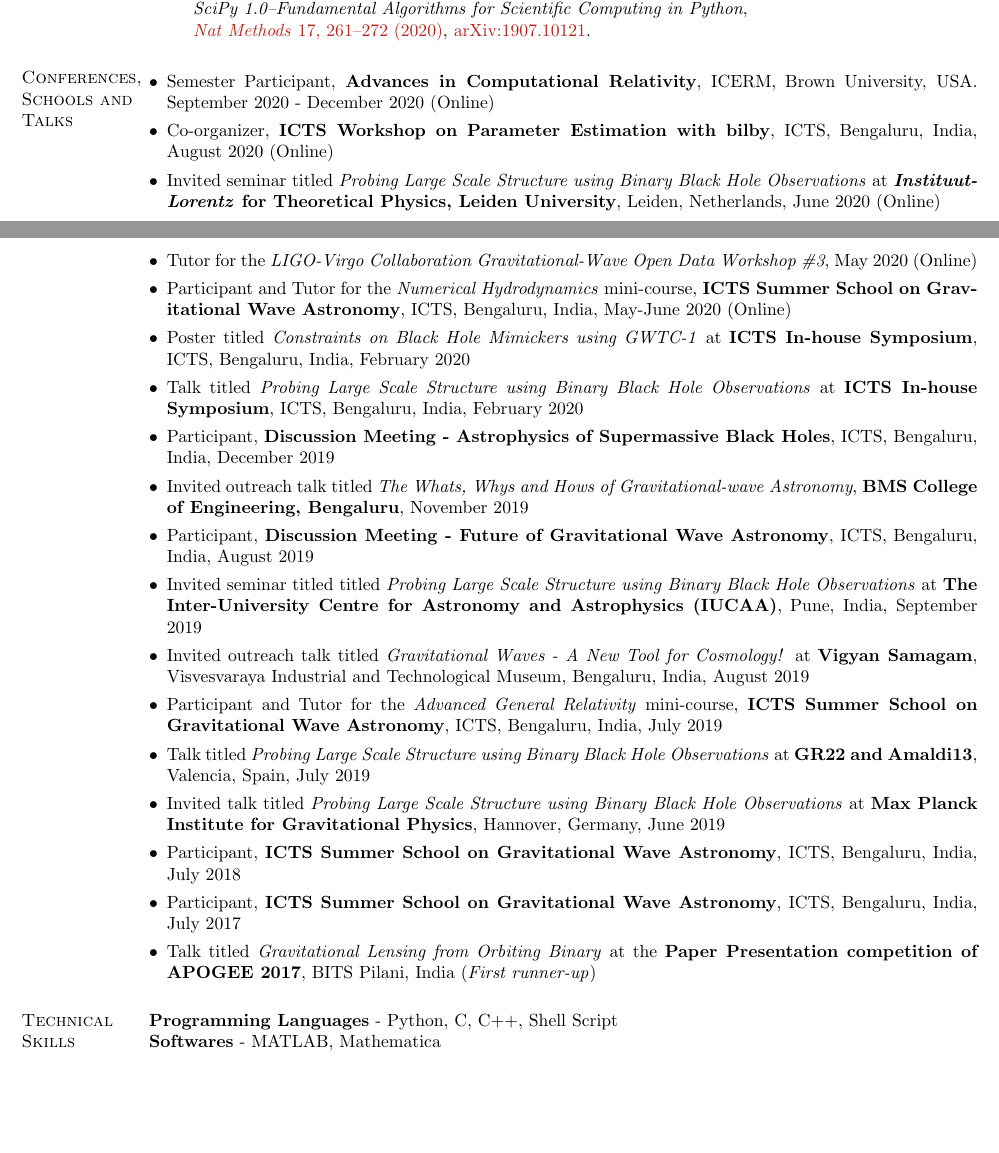
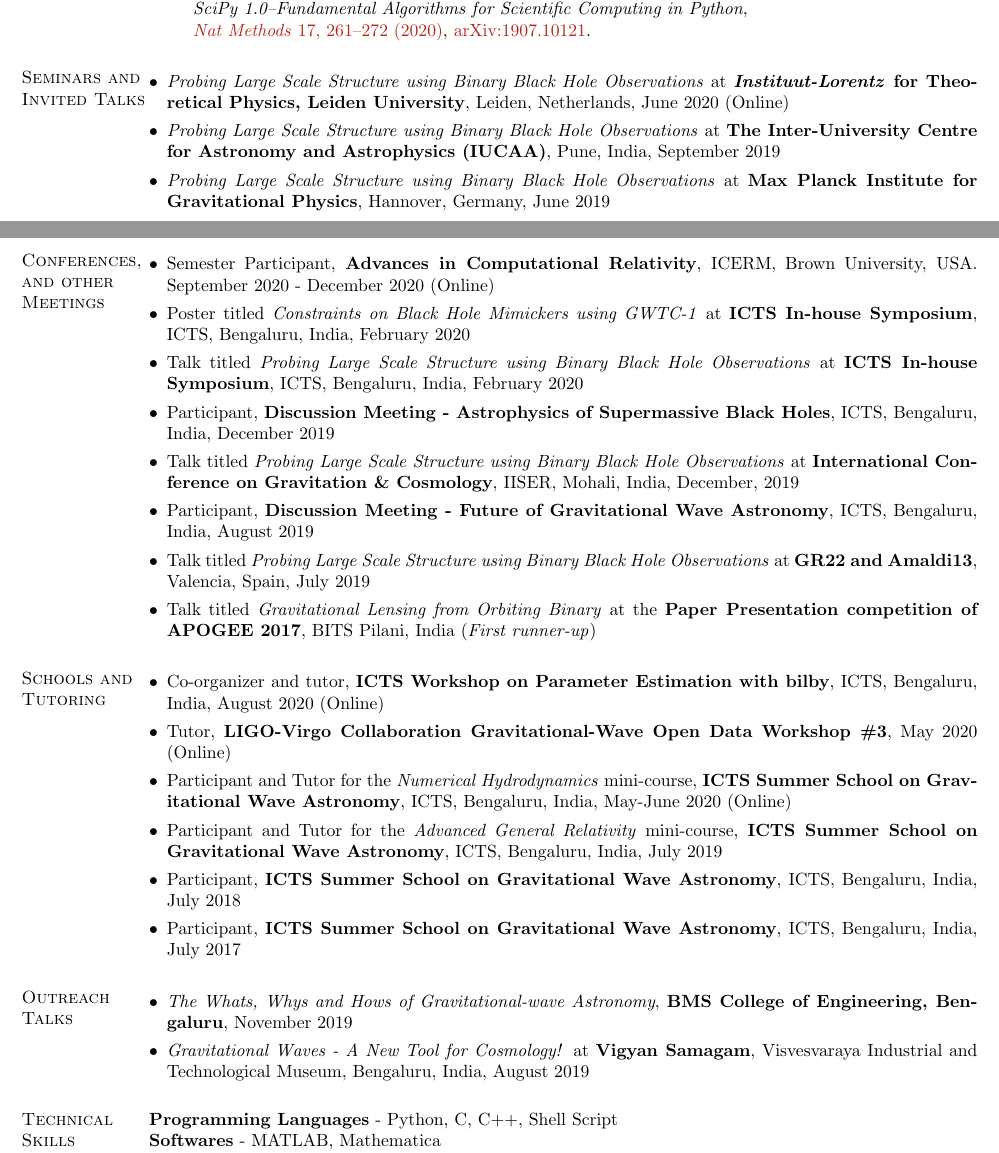
Before and after one commit to adivijaykumar/resume, a LaTeX CV (resume.tex): two parts of pages 1 and 2 of 2, joined at a grey line, cut so that both start at the same text, the shorter picture padded with empty space. Compiled offline with pdfLaTeX.

Commit message:
organized talks into sections

```diff
--- a/resume.tex
+++ b/resume.tex
@@ -166,28 +166,45 @@ Gravitational Wave Astronomy and Astrophysics, Tests of General Relativity and C
 	\href{https://arxiv.org/abs/1907.10121}{arXiv:1907.10121}.
 \end{etaremune}
 
+\section{Seminars and Invited Talks}
+\begin{itemize}[leftmargin=*]
+	 \item \textit{Probing Large Scale Structure using Binary Black Hole Observations} at \textbf{\textit{Instituut-Lorentz} for Theoretical Physics, Leiden University}, Leiden, Netherlands, June 2020 (Online)
+	 \item \textit{Probing Large Scale Structure using Binary Black Hole Observations} at \textbf{The Inter-University Centre for Astronomy and Astrophysics (IUCAA)}, Pune, India, September 2019
+	 \item \textit{Probing Large Scale Structure using Binary Black Hole Observations} at \textbf{Max Planck Institute for Gravitational Physics}, Hannover, Germany, June 2019
+\end{itemize}
 
-\section{Conferences, Schools and Talks}
+\section{Conferences, and other Meetings}
 \begin{itemize}[leftmargin=*]
 	\item Semester Participant, \textbf{Advances in Computational Relativity}, ICERM, Brown University, USA. September 2020 - December 2020 (Online)
- \item Co-organizer, \textbf{ICTS Workshop on Parameter Estimation with bilby}, ICTS, Bengaluru, India, August 2020 (Online)
- \item Invited seminar titled \textit{Probing Large Scale Structure using Binary Black Hole Observations} at \textbf{\textit{Instituut-Lorentz} for Theoretical Physics, Leiden University}, Leiden, Netherlands, June 2020 (Online)
- \item Tutor for the \textit{LIGO-Virgo Collaboration Gravitational-Wave Open Data Workshop \#3}, May 2020 (Online)
- \item Participant and Tutor for the \textit{Numerical Hydrodynamics} mini-course, \textbf{ICTS Summer School on Gravitational Wave Astronomy}, ICTS, Bengaluru, India, May-June 2020 (Online)
 	\item Poster titled \textit{Constraints on Black Hole Mimickers using GWTC-1} at \textbf{ICTS In-house Symposium}, ICTS, Bengaluru, India, February 2020
 	\item Talk titled \textit{Probing Large Scale Structure using Binary Black Hole Observations} at \textbf{ICTS In-house Symposium}, ICTS, Bengaluru, India, February 2020
 	\item	Participant, \textbf{Discussion Meeting - Astrophysics of Supermassive Black Holes}, ICTS, Bengaluru, India, December 2019
- \item Invited outreach talk titled \textit{The Whats, Whys and Hows of Gravitational-wave Astronomy}, \textbf{BMS College of Engineering, Bengaluru}, November 2019
+	\item Talk titled \textit{Probing Large Scale Structure using Binary Black Hole Observations} at \textbf{International Conference on Gravitation \& Cosmology}, IISER, Mohali, India, December, 2019
 	\item Participant, \textbf{Discussion Meeting - Future of Gravitational Wave Astronomy}, ICTS, Bengaluru, India, August 2019
- \item Invited seminar titled titled \textit{Probing Large Scale Structure using Binary Black Hole Observations} at \textbf{The Inter-University Centre for Astronomy and Astrophysics (IUCAA)}, Pune, India, September 2019
- \item Invited outreach talk titled \textit{Gravitational Waves - A New Tool for Cosmology!} at \textbf{Vigyan Samagam}, Visvesvaraya Industrial and Technological Museum, Bengaluru, India, August 2019
+
+	\item Talk titled \textit{Probing Large Scale Structure using Binary Black Hole Observations} at \textbf{GR22 and Amaldi13}, Valencia, Spain, July 2019
+
+	\item Talk titled \textit{Gravitational Lensing from Orbiting Binary} at the \textbf{Paper Presentation competition of APOGEE 2017}, BITS Pilani, India (\textit{First runner-up})
+\end{itemize}
+\section{Schools and Tutoring}
+\begin{itemize}[leftmargin=*]
+	\item Co-organizer and tutor, \textbf{ICTS Workshop on Parameter Estimation with bilby}, ICTS, Bengaluru, India, August 2020 (Online)
+	\item Tutor, \textbf{LIGO-Virgo Collaboration Gravitational-Wave Open Data Workshop \#3}, May 2020 (Online)
+	\item Participant and Tutor for the \textit{Numerical Hydrodynamics} mini-course, \textbf{ICTS Summer School on Gravitational Wave Astronomy}, ICTS, Bengaluru, India, May-June 2020 (Online)
 	\item Participant and Tutor for the \textit{Advanced General Relativity} mini-course, \textbf{ICTS Summer School on Gravitational Wave Astronomy}, ICTS, Bengaluru, India, July 2019
- \item Talk titled \textit{Probing Large Scale Structure using Binary Black Hole Observations} at \textbf{GR22 and Amaldi13}, Valencia, Spain, July 2019
- \item Invited talk titled \textit{Probing Large Scale Structure using Binary Black Hole Observations} at \textbf{Max Planck Institute for Gravitational Physics}, Hannover, Germany, June 2019
 	\item Participant, \textbf{ICTS Summer School on Gravitational Wave Astronomy}, ICTS, Bengaluru, India, July 2018
 	\item Participant, \textbf{ICTS Summer School on Gravitational Wave Astronomy}, ICTS, Bengaluru, India, July 2017
- \item Talk titled \textit{Gravitational Lensing from Orbiting Binary} at the \textbf{Paper Presentation competition of APOGEE 2017}, BITS Pilani, India (\textit{First runner-up})
 \end{itemize}
+\section{Outreach Talks}
+\begin{itemize}[leftmargin=*]
+	\item  \textit{The Whats, Whys and Hows of Gravitational-wave Astronomy}, \textbf{BMS College of Engineering, Bengaluru}, November 2019
+	\item \textit{Gravitational Waves - A New Tool for Cosmology!} at \textbf{Vigyan Samagam}, Visvesvaraya Industrial and Technological Museum, Bengaluru, India, August 2019
+
+\end{itemize}
+
+
+
+
 %----------------------------------------------------------------------------------------
 %	TECHNICAL SKILLS SECTION
 %----------------------------------------------------------------------------------------
```
Also changed, not shown: resume.pdf, resume.tex (2 more changed lines). Lines whose indentation alone changed are shown as unchanged.
